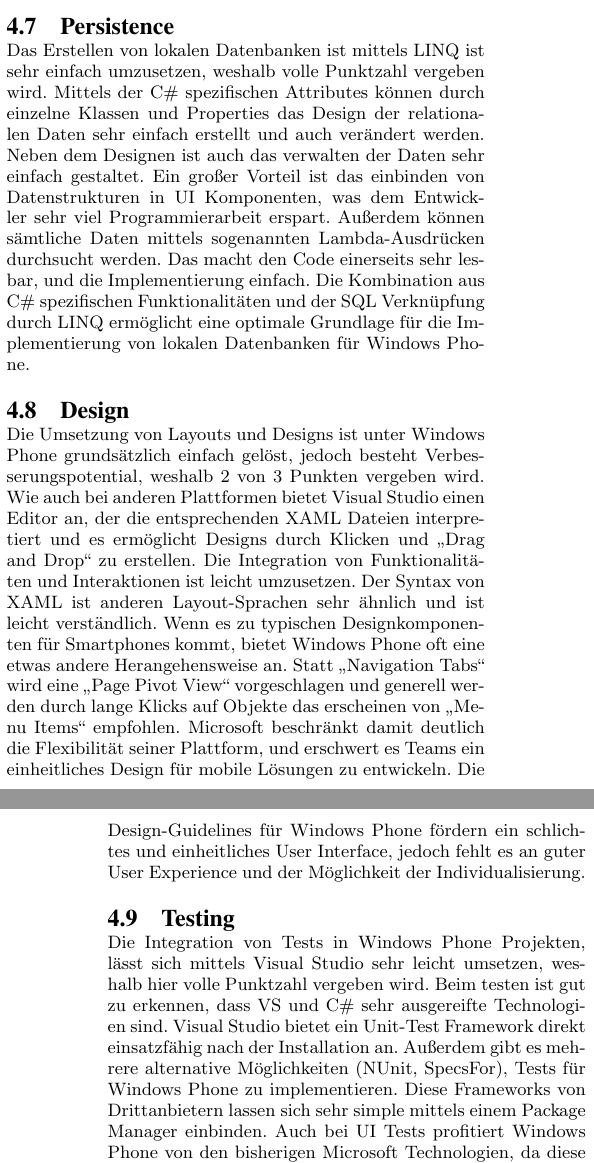
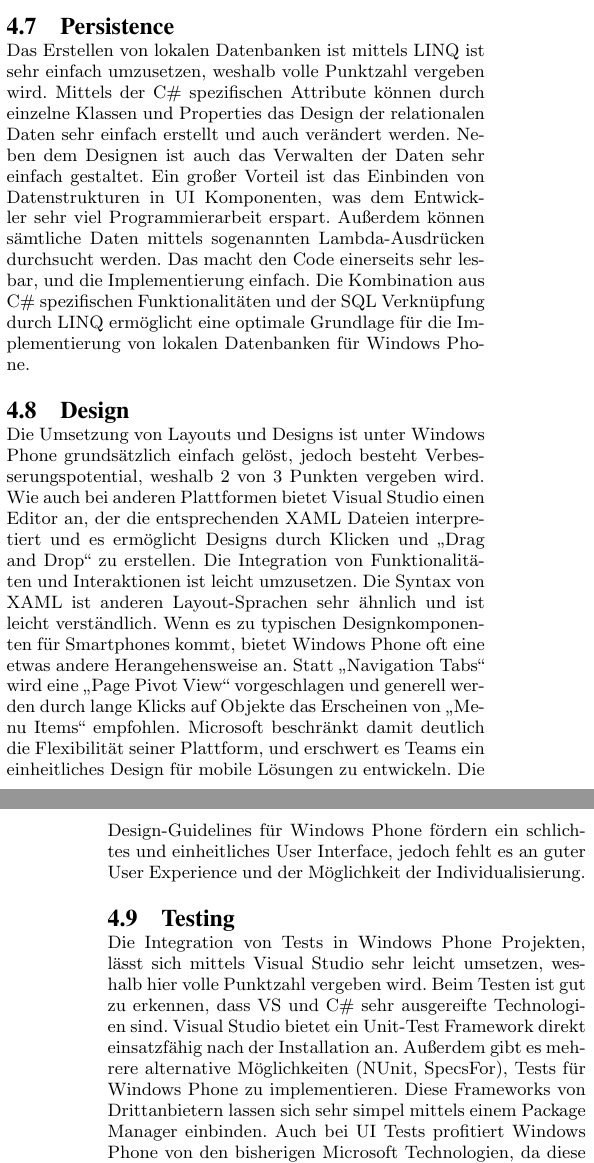
Before and after one commit to amosproj/2015ss05-mobile-time-accounting, a LaTeX paper (evaluation/evaluation_amos5.tex, which reads evaluation/sections/40_Windows.tex): two parts of the columns of pages 4 and 5 of 7, joined at a grey line, cut so that both start at the same text. Compiled offline with pdfLaTeX.

Commit message:
#19 [typos] in Document - Windows

```diff
--- a/evaluation/sections/40_Windows.tex
+++ b/evaluation/sections/40_Windows.tex
@@ -28,12 +28,12 @@ Zwar ist das Verschicken von E-Mails mittels einem ausgewählten Clients ohne Pr
 
 \subsection{Persistence}
 
-Das Erstellen von lokalen Datenbanken ist mittels LINQ ist sehr einfach umzusetzen, weshalb volle Punktzahl vergeben wird. Mittels der C\# spezifischen Attributes können durch einzelne Klassen und Properties das Design der relationalen Daten sehr einfach erstellt und auch verändert werden. Neben dem Designen ist auch das verwalten der Daten sehr einfach gestaltet. Ein großer Vorteil ist das einbinden von Datenstrukturen in UI Komponenten, was dem Entwickler sehr viel Programmierarbeit erspart. Außerdem können sämtliche Daten mittels sogenannten Lambda-Ausdrücken durchsucht werden. Das macht den Code einerseits sehr lesbar, und die Implementierung einfach. Die Kombination aus C\# spezifischen Funktionalitäten und der SQL Verknüpfung durch LINQ ermöglicht eine optimale Grundlage für die Implementierung von lokalen Datenbanken für Windows Phone.
+Das Erstellen von lokalen Datenbanken ist mittels LINQ ist sehr einfach umzusetzen, weshalb volle Punktzahl vergeben wird. Mittels der C\# spezifischen Attribute können durch einzelne Klassen und Properties das Design der relationalen Daten sehr einfach erstellt und auch verändert werden. Neben dem Designen ist auch das Verwalten der Daten sehr einfach gestaltet. Ein großer Vorteil ist das Einbinden von Datenstrukturen in UI Komponenten, was dem Entwickler sehr viel Programmierarbeit erspart. Außerdem können sämtliche Daten mittels sogenannten Lambda-Ausdrücken durchsucht werden. Das macht den Code einerseits sehr lesbar, und die Implementierung einfach. Die Kombination aus C\# spezifischen Funktionalitäten und der SQL Verknüpfung durch LINQ ermöglicht eine optimale Grundlage für die Implementierung von lokalen Datenbanken für Windows Phone.
 
 \subsection{Design}
 
-Die Umsetzung von Layouts und Designs ist unter Windows Phone grundsätzlich einfach gelöst, jedoch besteht Verbesserungspotential, weshalb 2 von 3 Punkten vergeben wird. Wie auch bei anderen Plattformen bietet Visual Studio einen Editor an, der die entsprechenden XAML Dateien interpretiert und es ermöglicht Designs durch Klicken und „Drag and Drop“ zu erstellen. Die Integration von Funktionalitäten und Interaktionen ist leicht umzusetzen. Der Syntax von XAML ist anderen Layout-Sprachen sehr ähnlich und ist leicht verständlich. Wenn es zu typischen Designkomponenten für Smartphones kommt, bietet Windows Phone oft eine etwas andere Herangehensweise an. Statt „Navigation Tabs“ wird eine „Page Pivot View“ vorgeschlagen und generell werden durch lange Klicks auf Objekte das erscheinen von „Menu Items“ empfohlen. Microsoft beschränkt damit deutlich die Flexibilität seiner Plattform, und erschwert es Teams ein einheitliches Design für mobile Lösungen zu entwickeln. Die Design-Guidelines für Windows Phone fördern ein schlichtes und einheitliches User Interface, jedoch fehlt es an guter User Experience und der Möglichkeit der Individualisierung.
+Die Umsetzung von Layouts und Designs ist unter Windows Phone grundsätzlich einfach gelöst, jedoch besteht Verbesserungspotential, weshalb 2 von 3 Punkten vergeben wird. Wie auch bei anderen Plattformen bietet Visual Studio einen Editor an, der die entsprechenden XAML Dateien interpretiert und es ermöglicht Designs durch Klicken und „Drag and Drop“ zu erstellen. Die Integration von Funktionalitäten und Interaktionen ist leicht umzusetzen. Die Syntax von XAML ist anderen Layout-Sprachen sehr ähnlich und ist leicht verständlich. Wenn es zu typischen Designkomponenten für Smartphones kommt, bietet Windows Phone oft eine etwas andere Herangehensweise an. Statt „Navigation Tabs“ wird eine „Page Pivot View“ vorgeschlagen und generell werden durch lange Klicks auf Objekte das Erscheinen von „Menu Items“ empfohlen. Microsoft beschränkt damit deutlich die Flexibilität seiner Plattform, und erschwert es Teams ein einheitliches Design für mobile Lösungen zu entwickeln. Die Design-Guidelines für Windows Phone fördern ein schlichtes und einheitliches User Interface, jedoch fehlt es an guter User Experience und der Möglichkeit der Individualisierung.
 
 \subsection{Testing}
 
-Die Integration von Tests in Windows Phone Projekten, lässt  sich mittels Visual Studio sehr leicht umsetzen, weshalb hier volle Punktzahl vergeben wird. Beim testen ist gut zu erkennen, dass VS und C\# sehr ausgereifte Technologien sind. Visual Studio bietet ein Unit-Test Framework direkt einsatzfähig nach der Installation an. Außerdem gibt es mehrere alternative Möglichkeiten (NUnit, SpecsFor), Tests für Windows Phone zu implementieren. Diese Frameworks von Drittanbietern lassen sich sehr simple mittels einem Package Manager einbinden. Auch bei UI Tests profitiert Windows Phone von den bisherigen Microsoft Technologien, da diese sich mittels dem Framework Coded-UI-Tests ganz einfach realisieren lassen.
+Die Integration von Tests in Windows Phone Projekten, lässt  sich mittels Visual Studio sehr leicht umsetzen, weshalb hier volle Punktzahl vergeben wird. Beim Testen ist gut zu erkennen, dass VS und C\# sehr ausgereifte Technologien sind. Visual Studio bietet ein Unit-Test Framework direkt einsatzfähig nach der Installation an. Außerdem gibt es mehrere alternative Möglichkeiten (NUnit, SpecsFor), Tests für Windows Phone zu implementieren. Diese Frameworks von Drittanbietern lassen sich sehr simpel mittels einem Package Manager einbinden. Auch bei UI Tests profitiert Windows Phone von den bisherigen Microsoft Technologien, da diese sich mittels dem Framework Coded-UI-Tests ganz einfach realisieren lassen.
```
